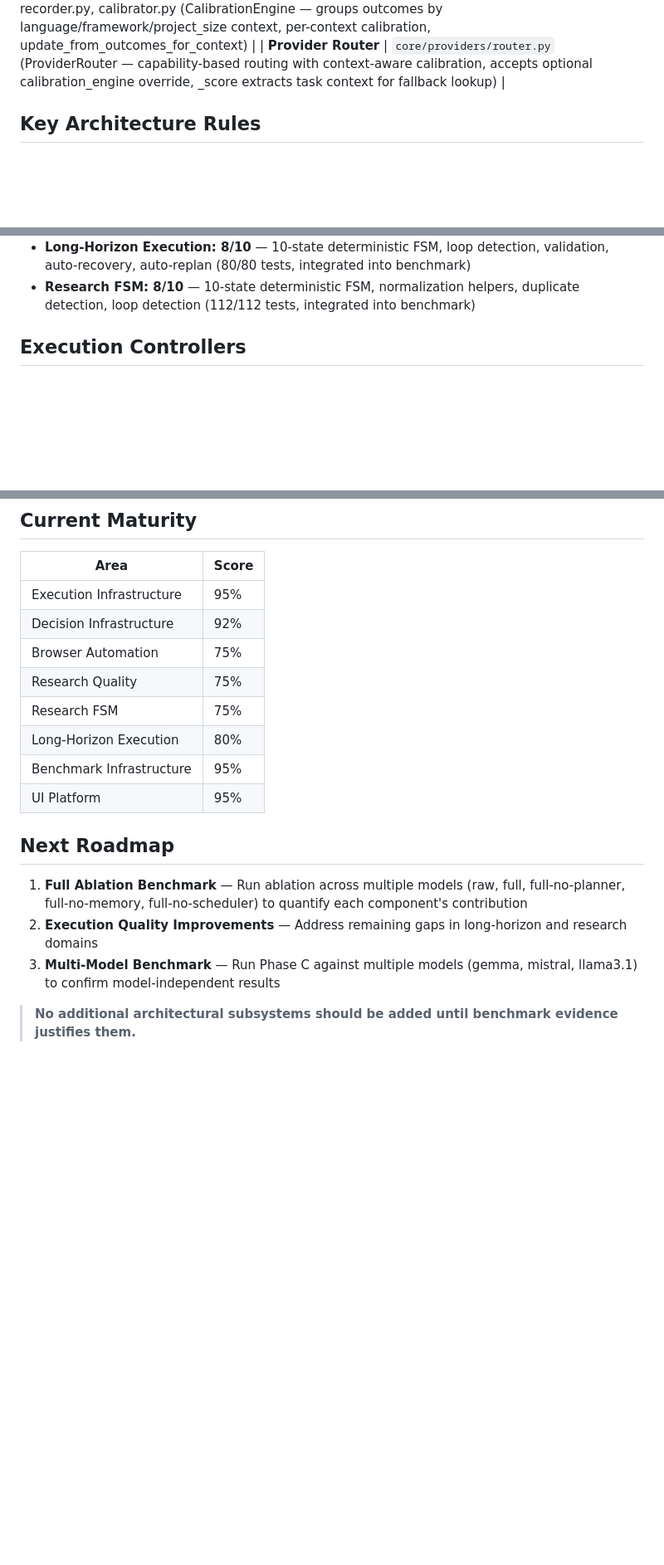
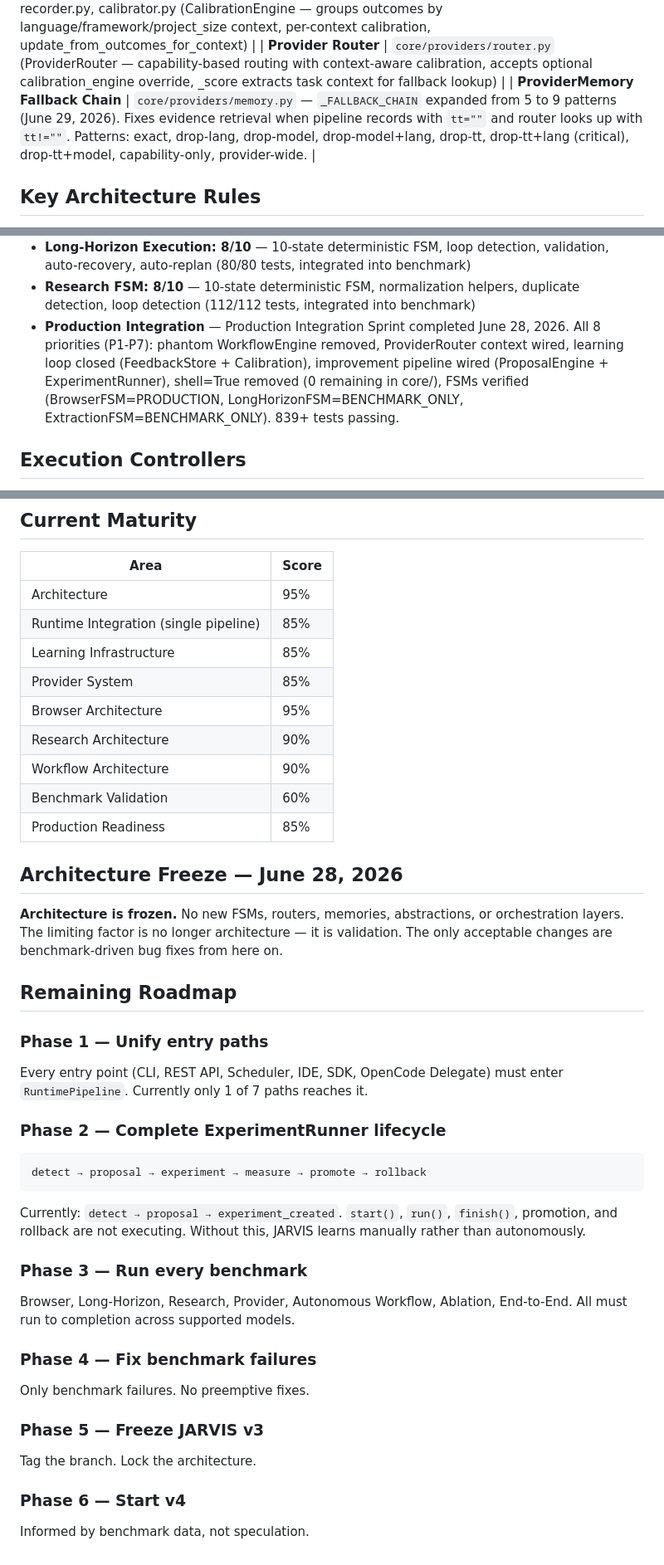
Before and after one commit to Pavankumar-p-k/agi, a Markdown page: AGENTS.md, 3 parts joined by grey strips. Shown at 83% size. Drawn GitHub-style; blank space fills up the shorter version.

````diff
--- a/AGENTS.md
+++ b/AGENTS.md
@@ -142,6 +165,7 @@ This document helps AI coding tools understand the JARVIS codebase structure, co
 
 | **Decision Feedback Engine** | `core/providers/feedback/` — 9 files: models.py (RoutingDecision, RoutingOutcome, CalibrationEntry, ScoreBreakdown, context_key, _extract_context, _CONTEXT_FALLBACK_CHAIN), store.py (SQLite persistence with context-aware fallback queries), recorder.py, calibrator.py (CalibrationEngine — groups outcomes by language/framework/project_size context, per-context calibration, update_from_outcomes_for_context) |
 | **Provider Router** | `core/providers/router.py` (ProviderRouter — capability-based routing with context-aware calibration, accepts optional calibration_engine override, _score extracts task context for fallback lookup) |
+| **ProviderMemory Fallback Chain** | `core/providers/memory.py` — `_FALLBACK_CHAIN` expanded from 5 to 9 patterns (June 29, 2026). Fixes evidence retrieval when pipeline records with `tt=""` and router looks up with `tt!=""`. Patterns: exact, drop-lang, drop-model, drop-model+lang, drop-tt, drop-tt+lang (critical), drop-tt+model, capability-only, provider-wide. |
 
 ## Key Architecture Rules
 
@@ -1877,6 +1901,7 @@ FSM metrics tracked per task:
 - **Opportunity Management: 9/10** — Full pipeline: discover (17) → calibrate (17.1) → graph (19) → mine (20) → forecast (21) → bottleneck (22) → roadmap (23) (280+ tests total)
 - **Long-Horizon Execution: 8/10** — 10-state deterministic FSM, loop detection, validation, auto-recovery, auto-replan (80/80 tests, integrated into benchmark)
 - **Research FSM: 8/10** — 10-state deterministic FSM, normalization helpers, duplicate detection, loop detection (112/112 tests, integrated into benchmark)
+- **Production Integration** — Production Integration Sprint completed June 28, 2026. All 8 priorities (P1-P7): phantom WorkflowEngine removed, ProviderRouter context wired, learning loop closed (FeedbackStore + Calibration), improvement pipeline wired (ProposalEngine + ExperimentRunner), shell=True removed (0 remaining in core/), FSMs verified (BrowserFSM=PRODUCTION, LongHorizonFSM=BENCHMARK_ONLY, ExtractionFSM=BENCHMARK_ONLY). 839+ tests passing.
 
 ## Execution Controllers
 
@@ -1898,19 +1923,39 @@ Research Extraction FSM (Phase C)
 
 | Area | Score |
 |------|-------|
-| Execution Infrastructure | 95% |
-| Decision Infrastructure | 92% |
-| Browser Automation | 75% |
-| Research Quality | 75% |
-| Research FSM | 75% |
-| Long-Horizon Execution | 80% |
-| Benchmark Infrastructure | 95% |
-| UI Platform | 95% |
-
-## Next Roadmap
-
-1. **Full Ablation Benchmark** — Run ablation across multiple models (raw, full, full-no-planner, full-no-memory, full-no-scheduler) to quantify each component's contribution
-2. **Execution Quality Improvements** — Address remaining gaps in long-horizon and research domains
-3. **Multi-Model Benchmark** — Run Phase C against multiple models (gemma, mistral, llama3.1) to confirm model-independent results
-
-> **No additional architectural subsystems should be added until benchmark evidence justifies them.**
+| Architecture | 95% |
+| Runtime Integration (single pipeline) | 85% |
+| Learning Infrastructure | 85% |
+| Provider System | 85% |
+| Browser Architecture | 95% |
+| Research Architecture | 90% |
+| Workflow Architecture | 90% |
+| Benchmark Validation | 60% |
+| Production Readiness | 85% |
+
+## Architecture Freeze — June 28, 2026
+
+**Architecture is frozen.** No new FSMs, routers, memories, abstractions, or orchestration layers. The limiting factor is no longer architecture — it is validation. The only acceptable changes are benchmark-driven bug fixes from here on.
+
+## Remaining Roadmap
+
+### Phase 1 — Unify entry paths
+Every entry point (CLI, REST API, Scheduler, IDE, SDK, OpenCode Delegate) must enter `RuntimePipeline`. Currently only 1 of 7 paths reaches it.
+
+### Phase 2 — Complete ExperimentRunner lifecycle
+```
+detect → proposal → experiment → measure → promote → rollback
+```
+Currently: `detect → proposal → experiment_created`. `start()`, `run()`, `finish()`, promotion, and rollback are not executing. Without this, JARVIS learns manually rather than autonomously.
+
+### Phase 3 — Run every benchmark
+Browser, Long-Horizon, Research, Provider, Autonomous Workflow, Ablation, End-to-End. All must run to completion across supported models.
+
+### Phase 4 — Fix benchmark failures
+Only benchmark failures. No preemptive fixes.
+
+### Phase 5 — Freeze JARVIS v3
+Tag the branch. Lock the architecture.
+
+### Phase 6 — Start v4
+Informed by benchmark data, not speculation.
````
Also changed, not shown: other parts of AGENTS.md (+23 -0 lines).
